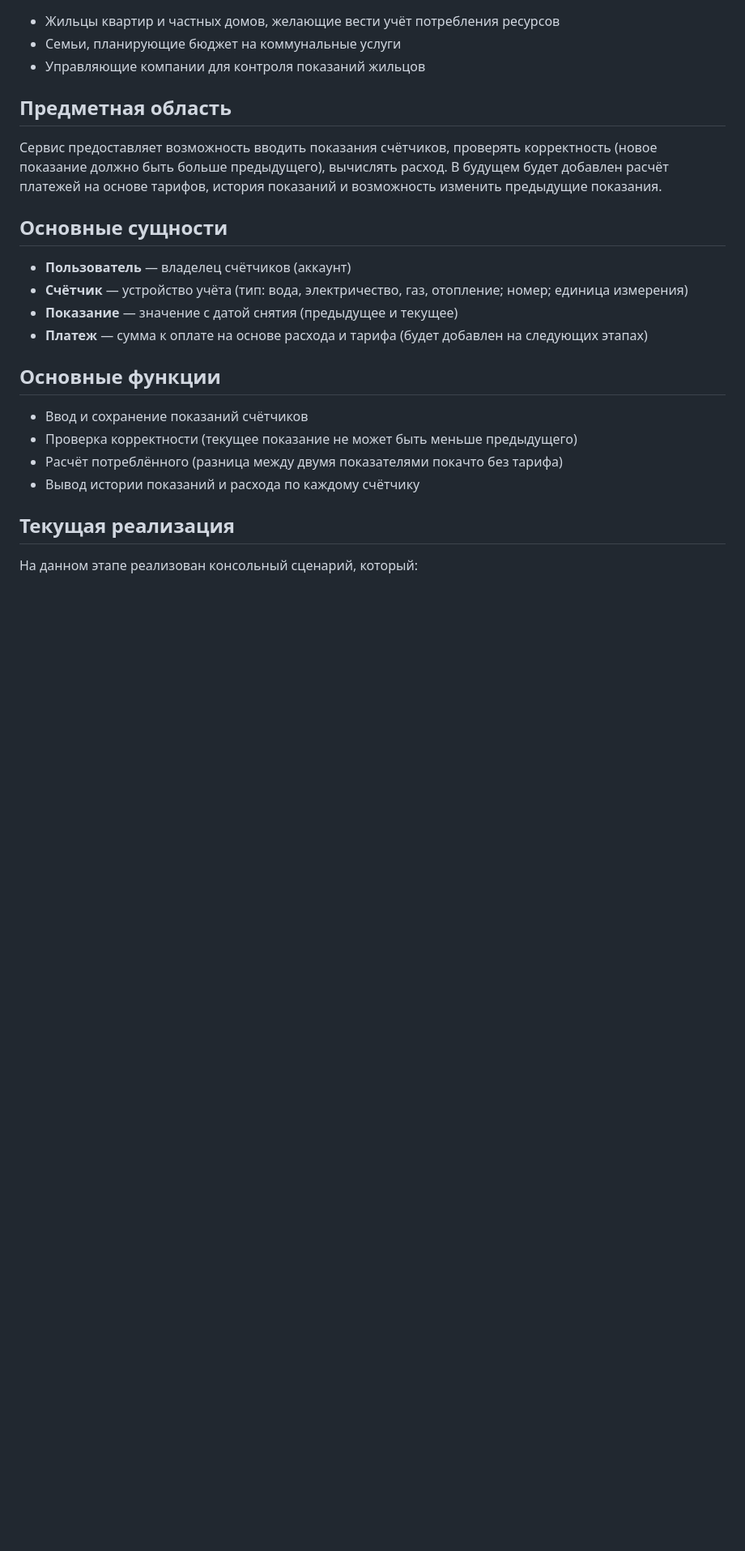
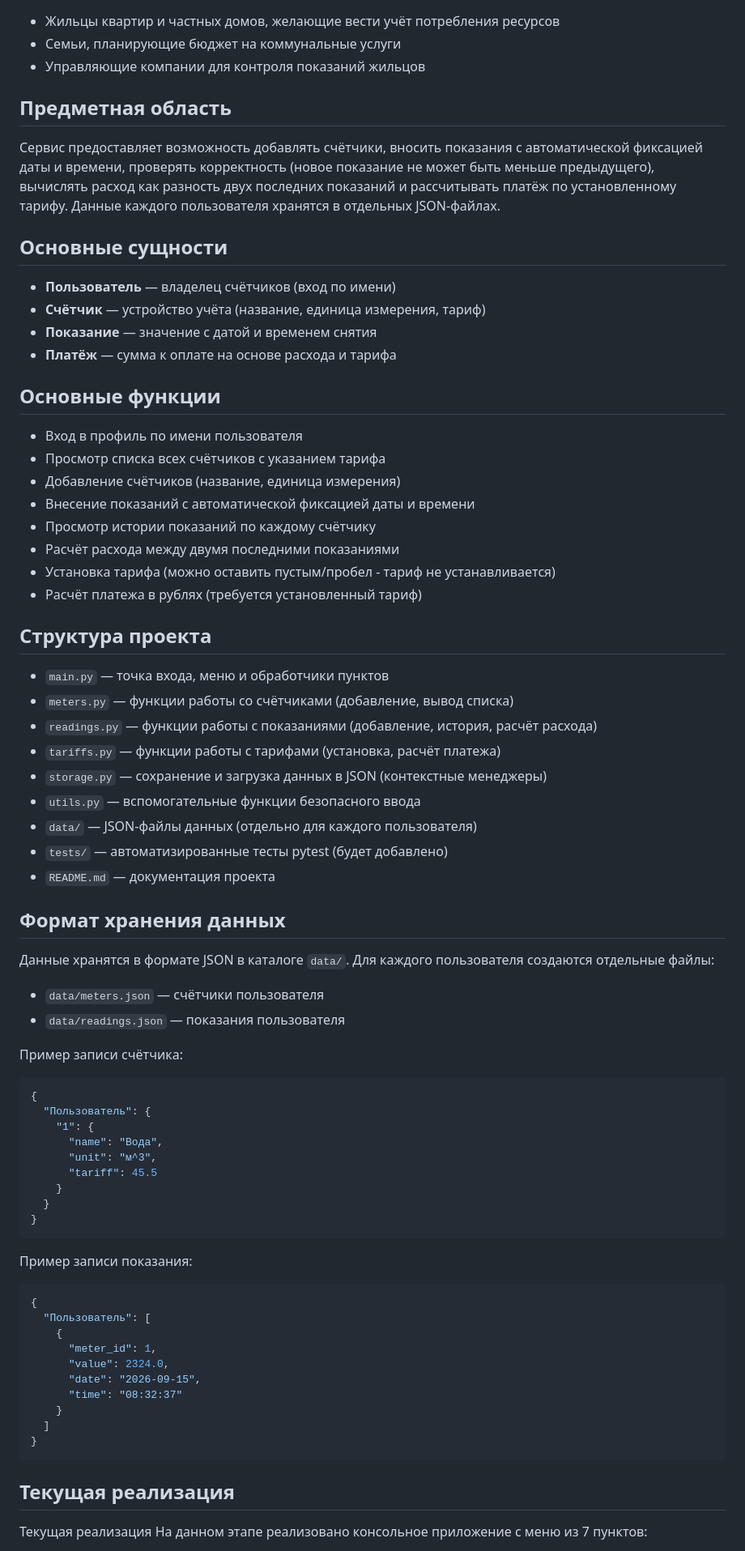
Before and after one commit to DmchFast/communal-apartments, a Markdown page: README.md, the part around one of its changes. Shown at 81% size. Rendered like a GitHub page; blank space fills up the shorter version.

Commit message:
docs: update description

````diff
--- a/README.md
+++ b/README.md
@@ -12,23 +12,72 @@
 
 ## Предметная область
 
-Сервис предоставляет возможность вводить показания счётчиков, проверять корректность (новое показание должно быть больше предыдущего), вычислять расход. В будущем будет добавлен расчёт платежей на основе тарифов, история показаний и возможность изменить предыдущие показания.
+Сервис предоставляет возможность добавлять счётчики, вносить показания с автоматической фиксацией даты и времени, проверять корректность (новое показание не может быть меньше предыдущего), вычислять расход как разность двух последних показаний и рассчитывать платёж по установленному тарифу. Данные каждого пользователя хранятся в отдельных JSON-файлах.
 
 ## Основные сущности
 
-- **Пользователь** — владелец счётчиков (аккаунт)
-- **Счётчик** — устройство учёта (тип: вода, электричество, газ, отопление; номер; единица измерения)
-- **Показание** — значение с датой снятия (предыдущее и текущее)
-- **Платеж** — сумма к оплате на основе расхода и тарифа (будет добавлен на следующих этапах)
+- **Пользователь** — владелец счётчиков (вход по имени)
+- **Счётчик** — устройство учёта (название, единица измерения, тариф)
+- **Показание** — значение с датой и временем снятия
+- **Платёж** — сумма к оплате на основе расхода и тарифа
 
 ## Основные функции
 
-- Ввод и сохранение показаний счётчиков
-- Проверка корректности (текущее показание не может быть меньше предыдущего)
-- Расчёт потреблённого (разница между двумя показателями покачто без тарифа)
-- Вывод истории показаний и расхода по каждому счётчику
+- Вход в профиль по имени пользователя
+- Просмотр списка всех счётчиков с указанием тарифа
+- Добавление счётчиков (название, единица измерения)
+- Внесение показаний с автоматической фиксацией даты и времени
+- Просмотр истории показаний по каждому счётчику
+- Расчёт расхода между двумя последними показаниями
+- Установка тарифа (можно оставить пустым/пробел - тариф не устанавливается)
+- Расчёт платежа в рублях (требуется установленный тариф)
+
+## Структура проекта
+
+- `main.py` — точка входа, меню и обработчики пунктов
+- `meters.py` — функции работы со счётчиками (добавление, вывод списка)
+- `readings.py` — функции работы с показаниями (добавление, история, расчёт расхода)
+- `tariffs.py` — функции работы с тарифами (установка, расчёт платежа)
+- `storage.py` — сохранение и загрузка данных в JSON (контекстные менеджеры)
+- `utils.py` — вспомогательные функции безопасного ввода
+- `data/` — JSON-файлы данных (отдельно для каждого пользователя)
+- `tests/` — автоматизированные тесты pytest (будет добавлено)
+- `README.md` — документация проекта
+
+## Формат хранения данных
+
+Данные хранятся в формате JSON в каталоге `data/`. Для каждого пользователя создаются отдельные файлы:
+- `data/meters.json` — счётчики пользователя
+- `data/readings.json` — показания пользователя
+
+Пример записи счётчика:
+```json
+{
+  "Пользователь": {
+    "1": {
+      "name": "Вода",
+      "unit": "м^3",
+      "tariff": 45.5
+    }
+  }
+}
+```
+Пример записи показания:
+```json
+{
+  "Пользователь": [
+    {
+      "meter_id": 1,
+      "value": 2324.0,
+      "date": "2026-09-15",
+      "time": "08:32:37"
+    }
+  ]
+}
+```
 
 ## Текущая реализация
 
-На данном этапе реализован консольный сценарий, который:
+Текущая реализация
+На данном этапе реализовано консольное приложение с меню из 7 пунктов:
 
````
Also changed, not shown: other parts of README.md (+10 -7 lines).
